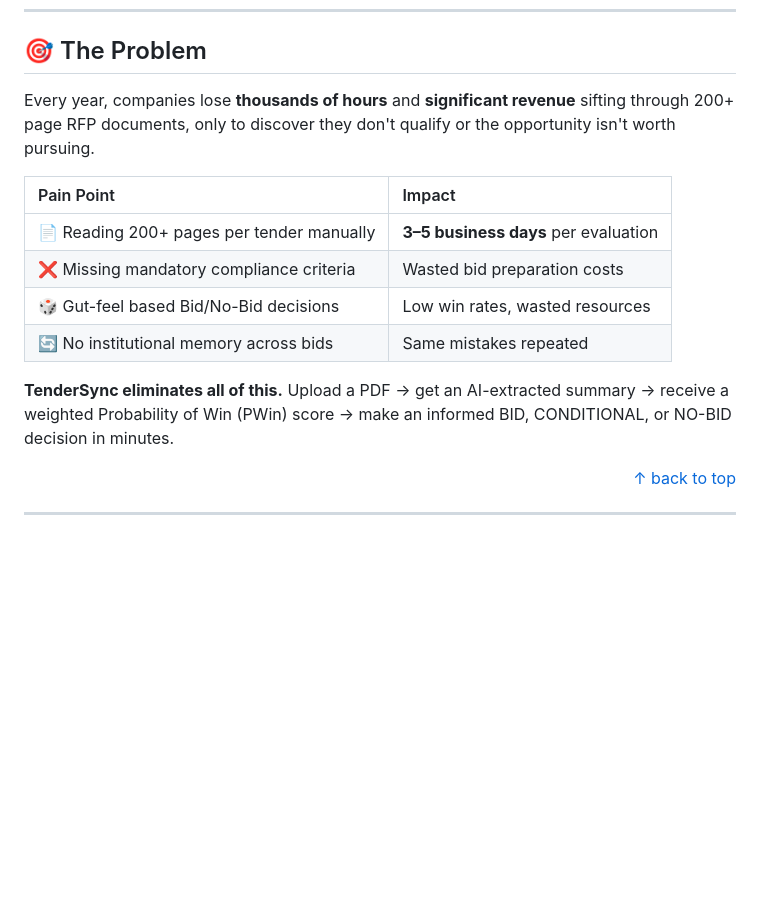
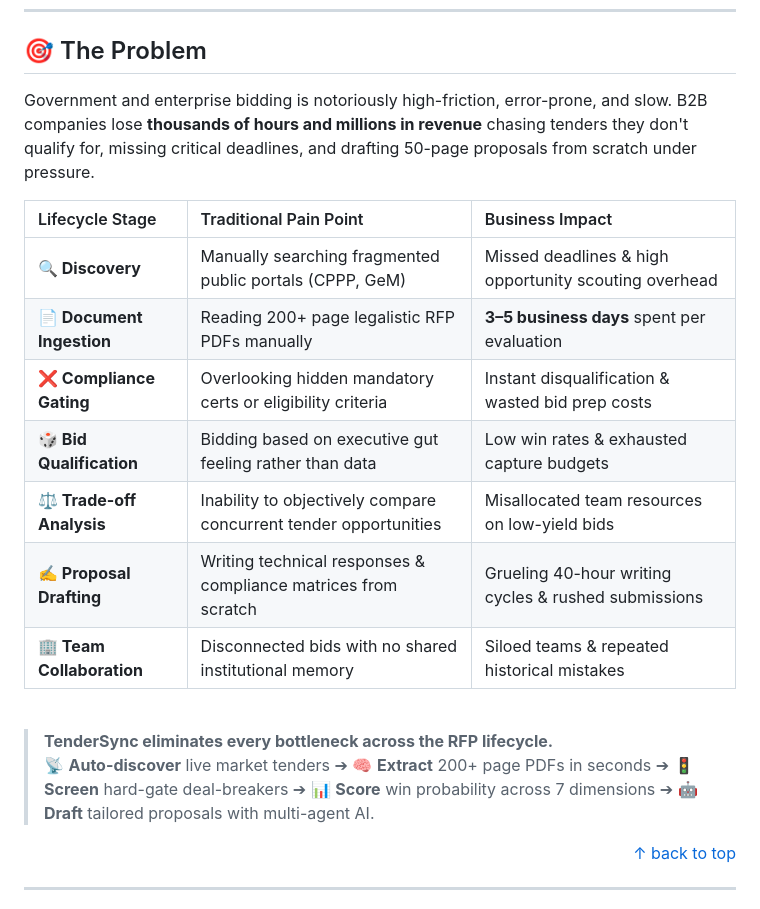
Before and after one commit to rudyxx007/TenderSync, a Markdown page: README.md, the part around the change. Drawn GitHub-style; blank space fills up the shorter version.

Commit message:
Expand problem statement in README file

```diff
--- a/README.md
+++ b/README.md
@@ -73,16 +73,22 @@
 
 ## 🎯 The Problem
 
-Every year, companies lose **thousands of hours** and **significant revenue** sifting through 200+ page RFP documents, only to discover they don't qualify or the opportunity isn't worth pursuing.
+Government and enterprise bidding is notoriously high-friction, error-prone, and slow. B2B companies lose **thousands of hours and millions in revenue** chasing tenders they don't qualify for, missing critical deadlines, and drafting 50-page proposals from scratch under pressure.
 
-| Pain Point                                | Impact                                      |
-| :---------------------------------------- | :------------------------------------------ |
-| 📄 Reading 200+ pages per tender manually | **3–5 business days** per evaluation |
-| ❌ Missing mandatory compliance criteria  | Wasted bid preparation costs                |
-| 🎲 Gut-feel based Bid/No-Bid decisions    | Low win rates, wasted resources             |
-| 🔄 No institutional memory across bids    | Same mistakes repeated                      |
+| Lifecycle Stage | Traditional Pain Point | Business Impact |
+| :--- | :--- | :--- |
+| **🔍 Discovery** | Manually searching fragmented public portals (CPPP, GeM) | Missed deadlines & high opportunity scouting overhead |
+| **📄 Document Ingestion** | Reading 200+ page legalistic RFP PDFs manually | **3–5 business days** spent per evaluation |
+| **❌ Compliance Gating** | Overlooking hidden mandatory certs or eligibility criteria | Instant disqualification & wasted bid prep costs |
+| **🎲 Bid Qualification** | Bidding based on executive gut feeling rather than data | Low win rates & exhausted capture budgets |
+| **⚖️ Trade-off Analysis** | Inability to objectively compare concurrent tender opportunities | Misallocated team resources on low-yield bids |
+| **✍️ Proposal Drafting** | Writing technical responses & compliance matrices from scratch | Grueling 40-hour writing cycles & rushed submissions |
+| **🏢 Team Collaboration** | Disconnected bids with no shared institutional memory | Siloed teams & repeated historical mistakes |
 
-**TenderSync eliminates all of this.** Upload a PDF → get an AI-extracted summary → receive a weighted Probability of Win (PWin) score → make an informed BID, CONDITIONAL, or NO-BID decision in minutes.
+<br />
+
+> **TenderSync eliminates every bottleneck across the RFP lifecycle.**
+> 📡 **Auto-discover** live market tenders ➔ 🧠 **Extract** 200+ page PDFs in seconds ➔ 🚦 **Screen** hard-gate deal-breakers ➔ 📊 **Score** win probability across 7 dimensions ➔ 🤖 **Draft** tailored proposals with multi-agent AI.
 
 <p align="right"><a href="#readme-top">↑ back to top</a></p>
 
```
